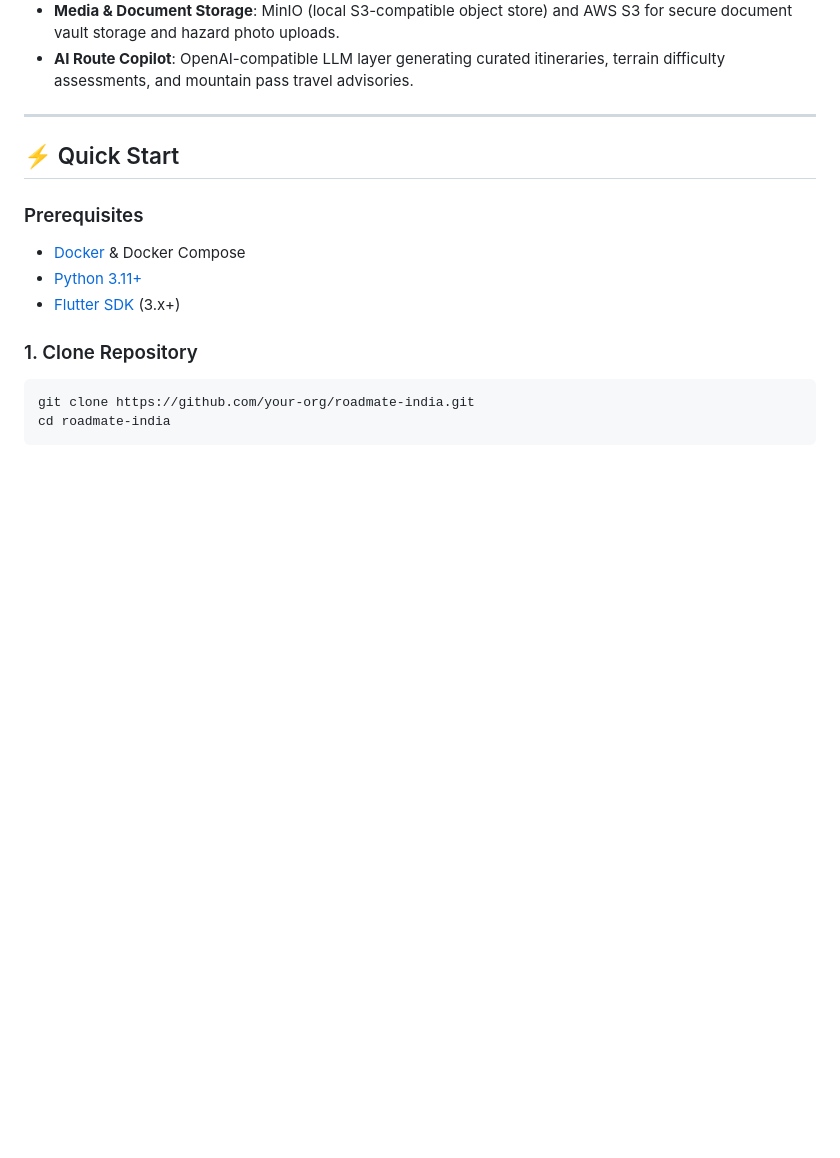
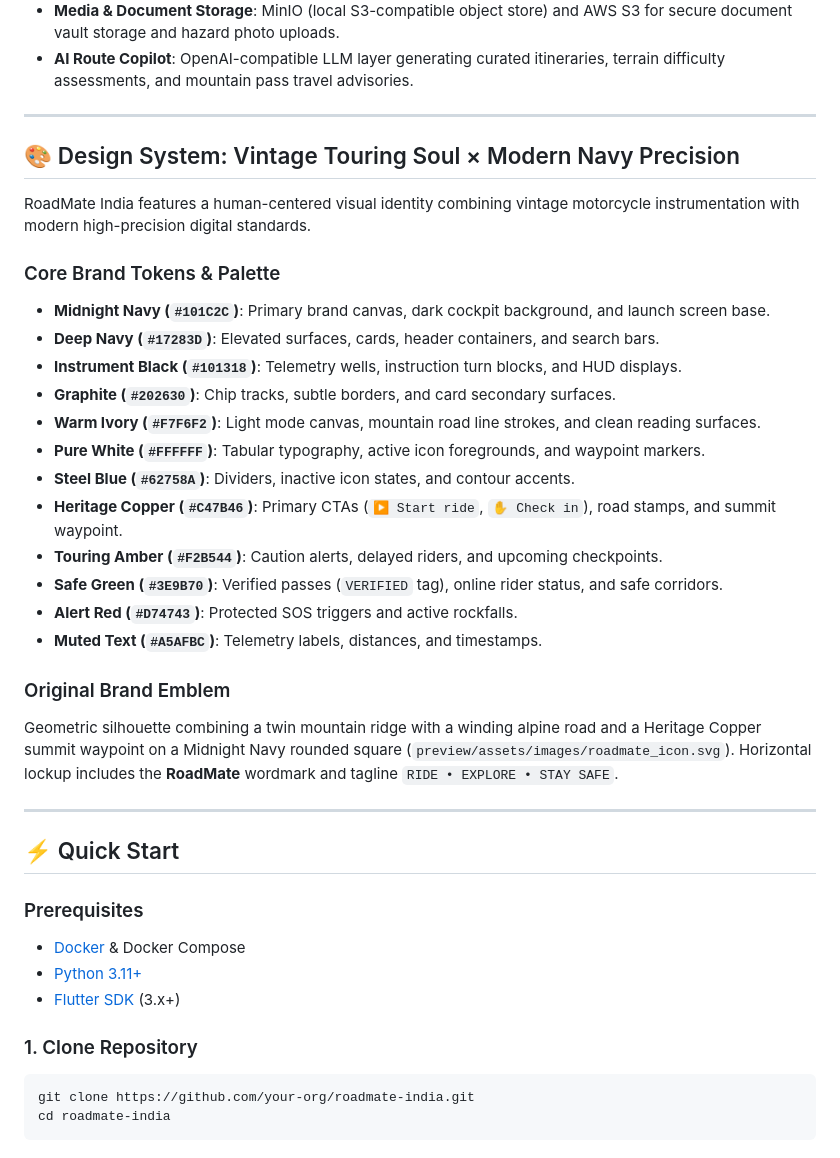
Before and after one commit to Amanjha009/roadmate, a Markdown page: README.md, the part around the change. Rendered like a GitHub page; blank space fills up the shorter version.

Commit message:
Improve RoadMate India UI and UX

```diff
--- a/README.md
+++ b/README.md
@@ -40,6 +40,29 @@ RoadMate India follows a modern, decoupled micro-architecture combining a high-p
 - **Cache & Pub/Sub**: Redis 7 managing volatile sessions, OTP lifecycle, and live convoy location distribution.
 - **Media & Document Storage**: MinIO (local S3-compatible object store) and AWS S3 for secure document vault storage and hazard photo uploads.
 - **AI Route Copilot**: OpenAI-compatible LLM layer generating curated itineraries, terrain difficulty assessments, and mountain pass travel advisories.
+
+---
+
+## 🎨 Design System: Vintage Touring Soul × Modern Navy Precision
+
+RoadMate India features a human-centered visual identity combining vintage motorcycle instrumentation with modern high-precision digital standards.
+
+### Core Brand Tokens & Palette
+- **Midnight Navy (`#101C2C`)**: Primary brand canvas, dark cockpit background, and launch screen base.
+- **Deep Navy (`#17283D`)**: Elevated surfaces, cards, header containers, and search bars.
+- **Instrument Black (`#101318`)**: Telemetry wells, instruction turn blocks, and HUD displays.
+- **Graphite (`#202630`)**: Chip tracks, subtle borders, and card secondary surfaces.
+- **Warm Ivory (`#F7F6F2`)**: Light mode canvas, mountain road line strokes, and clean reading surfaces.
+- **Pure White (`#FFFFFF`)**: Tabular typography, active icon foregrounds, and waypoint markers.
+- **Steel Blue (`#62758A`)**: Dividers, inactive icon states, and contour accents.
+- **Heritage Copper (`#C47B46`)**: Primary CTAs (`▶ Start ride`, `✋ Check in`), road stamps, and summit waypoint.
+- **Touring Amber (`#F2B544`)**: Caution alerts, delayed riders, and upcoming checkpoints.
+- **Safe Green (`#3E9B70`)**: Verified passes (`VERIFIED` tag), online rider status, and safe corridors.
+- **Alert Red (`#D74743`)**: Protected SOS triggers and active rockfalls.
+- **Muted Text (`#A5AFBC`)**: Telemetry labels, distances, and timestamps.
+
+### Original Brand Emblem
+Geometric silhouette combining a twin mountain ridge with a winding alpine road and a Heritage Copper summit waypoint on a Midnight Navy rounded square (`preview/assets/images/roadmate_icon.svg`). Horizontal lockup includes the **RoadMate** wordmark and tagline `RIDE • EXPLORE • STAY SAFE`.
 
 ---
 
```
